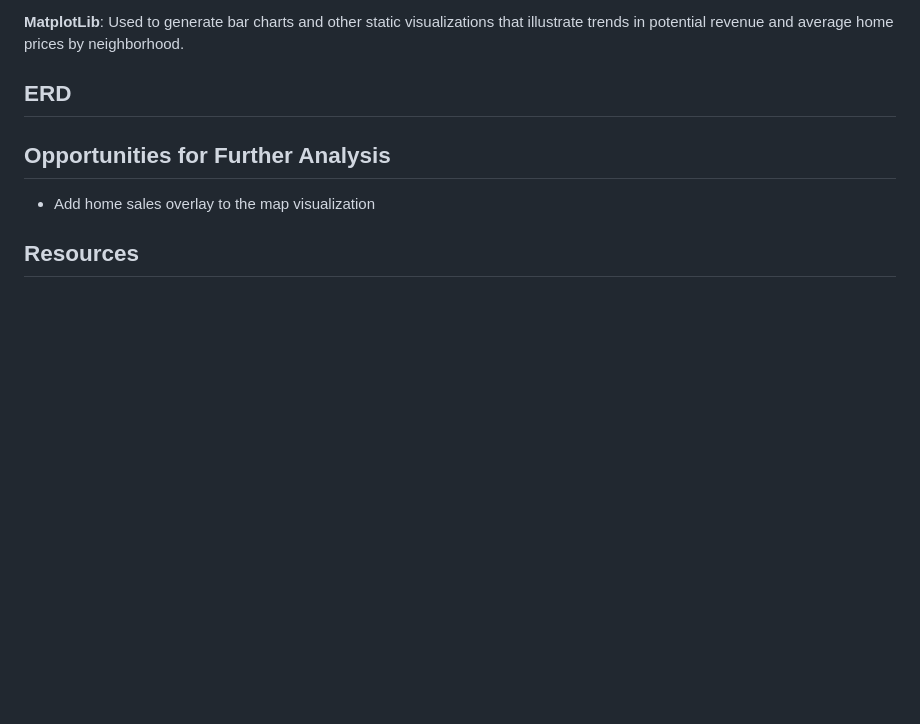
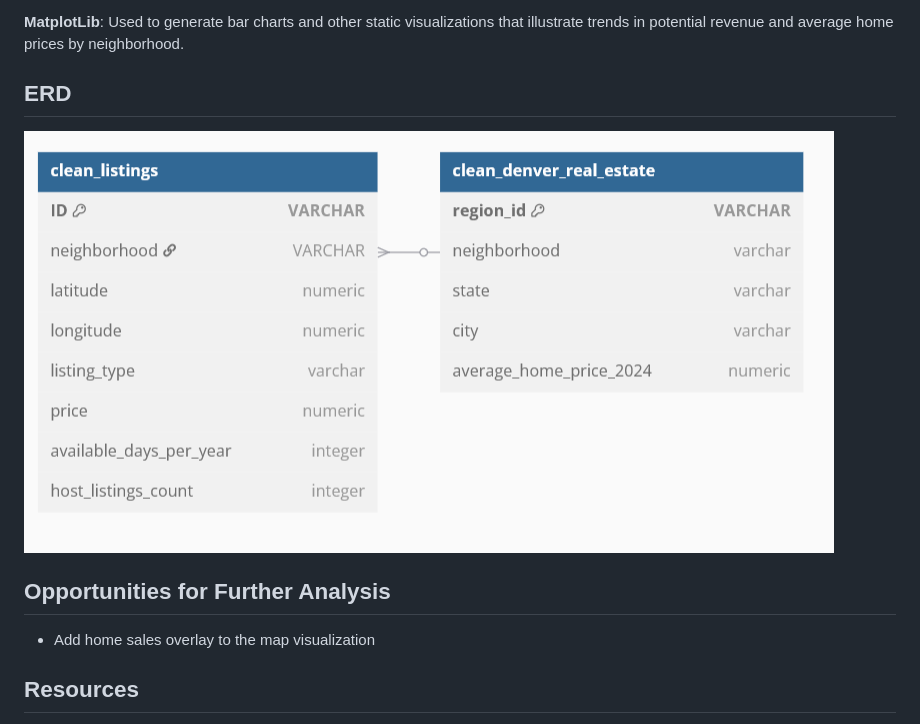
Before and after one commit to kanchanratan1980/Project-5_Group-3, a Markdown page: README.md, the part around the change. Rendered like a GitHub page; pictures changed too: Resources/ERD.png (added); blank space fills up the shorter version.

Commit message:
added erd

```diff
--- a/README.md
+++ b/README.md
@@ -82,7 +82,7 @@ Jefferson Park and Regis offer strong Airbnb revenue with lower home costs, maki
 **MatplotLib**: Used to generate bar charts and other static visualizations that illustrate trends in potential revenue and average home prices by neighborhood.
 
 ## ERD
-
+![ERD](Resources/ERD.png)
 ## Opportunities for Further Analysis
 * Add home sales overlay to the map visualization
 
```
Also changed, not shown: 1 other file.
